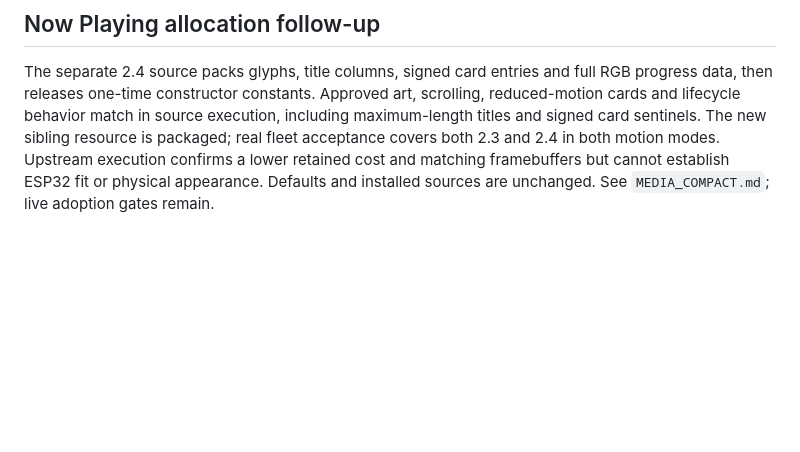
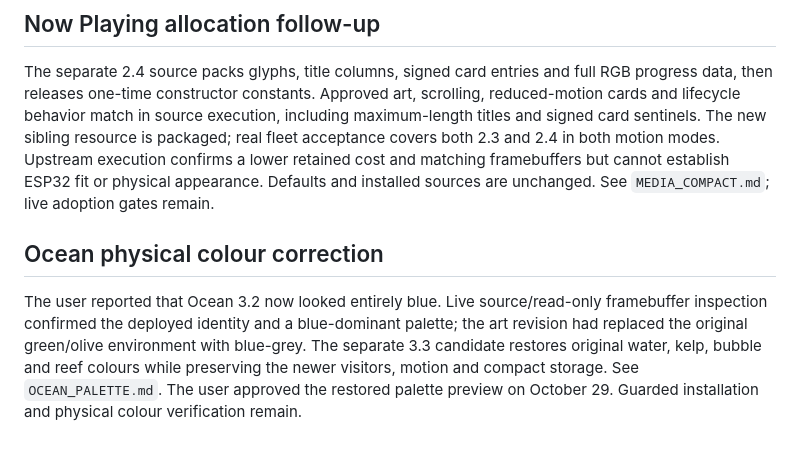
Before and after one commit to The-Osprey1/DriftMatrix, a Markdown page: APP_OVERHAUL.md, the part around the change. Drawn GitHub-style; blank space fills up the shorter version.

Commit message:
Restore Ocean teal water and green reef colours

```diff
--- a/APP_OVERHAUL.md
+++ b/APP_OVERHAUL.md
@@ -205,3 +205,14 @@ resource is packaged; real fleet acceptance covers both 2.3 and 2.4 in both moti
 modes. Upstream execution confirms a lower retained cost and matching framebuffers
 but cannot establish ESP32 fit or physical appearance. Defaults and installed
 sources are unchanged. See `MEDIA_COMPACT.md`; live adoption gates remain.
+
+
+## Ocean physical colour correction
+
+The user reported that Ocean 3.2 now looked entirely blue. Live source/read-only
+framebuffer inspection confirmed the deployed identity and a blue-dominant palette;
+the art revision had replaced the original green/olive environment with blue-grey.
+The separate 3.3 candidate restores original water, kelp, bubble and reef colours
+while preserving the newer visitors, motion and compact storage. See
+`OCEAN_PALETTE.md`. The user approved the restored palette preview on October 29. Guarded
+installation and physical colour verification remain.
```
Also changed, not shown: OCEAN_PALETTE.md (added, +59 -0 lines), docs/ocean-palette/palette-comparison.png (added), 7 other files.
